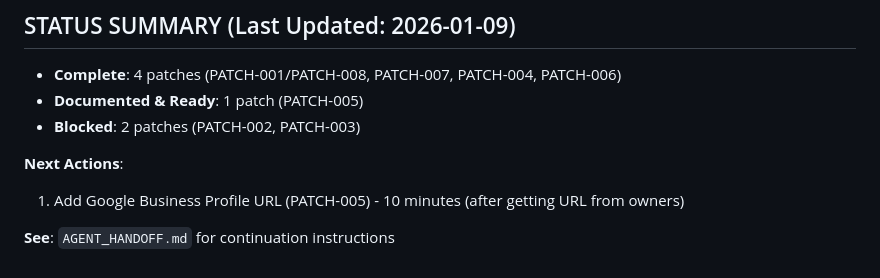
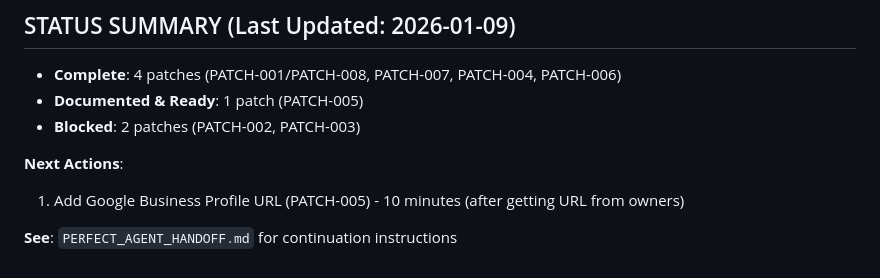
Before and after one commit to toodeceptive/cheeks-vercel-fixed, a Markdown page: pp_cheeks/PATCH_QUEUE.md, the part around the change. Drawn GitHub-style.

```diff
--- a/pp_cheeks/PATCH_QUEUE.md
+++ b/pp_cheeks/PATCH_QUEUE.md
@@ -33,4 +33,4 @@
 **Next Actions**:
 1. Add Google Business Profile URL (PATCH-005) - 10 minutes (after getting URL from owners)
 
-**See**: `AGENT_HANDOFF.md` for continuation instructions
+**See**: `PERFECT_AGENT_HANDOFF.md` for continuation instructions
```
Also changed, not shown: PERFECT_AGENT_HANDOFF.md (+3 -3 lines).
